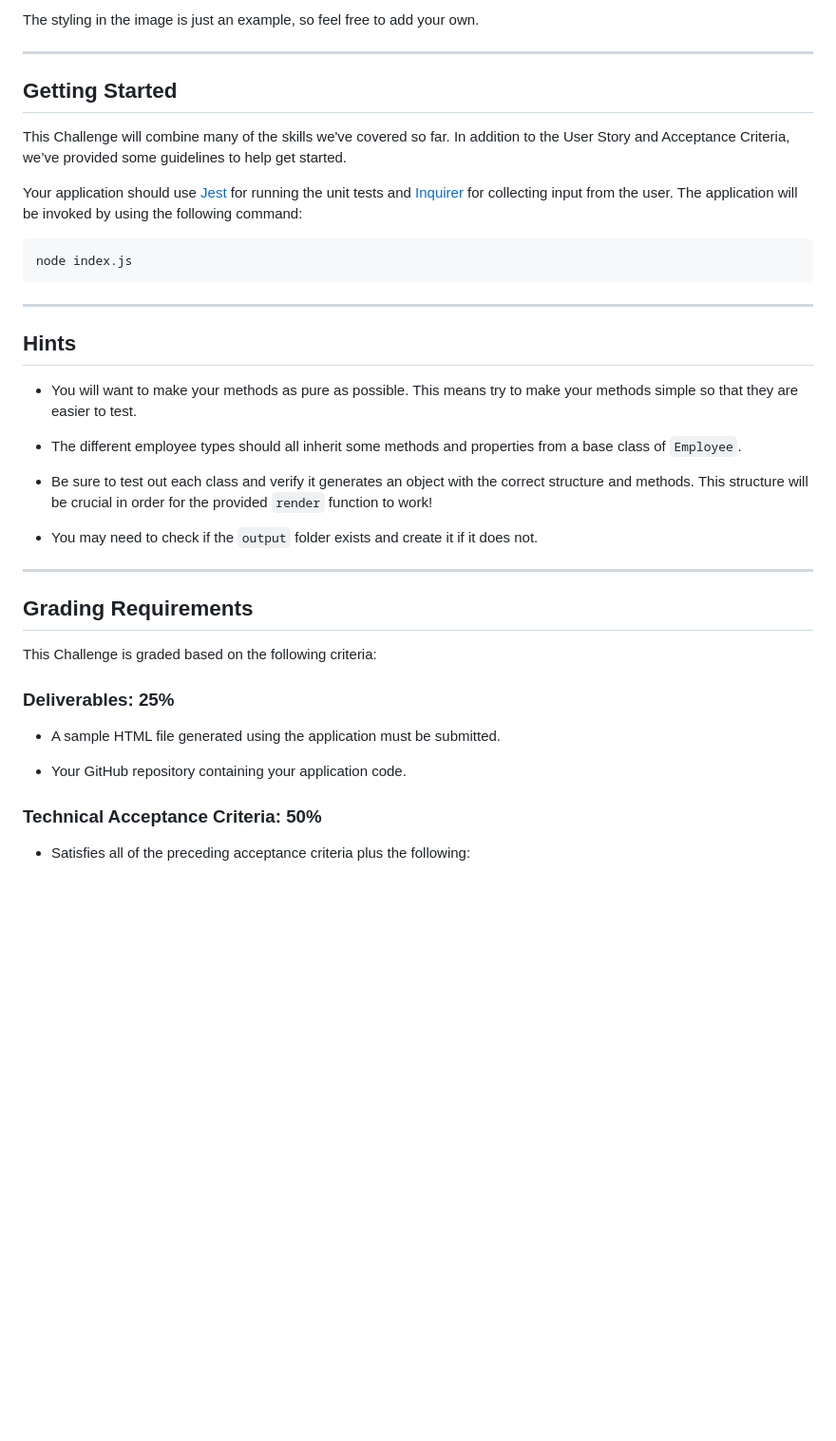
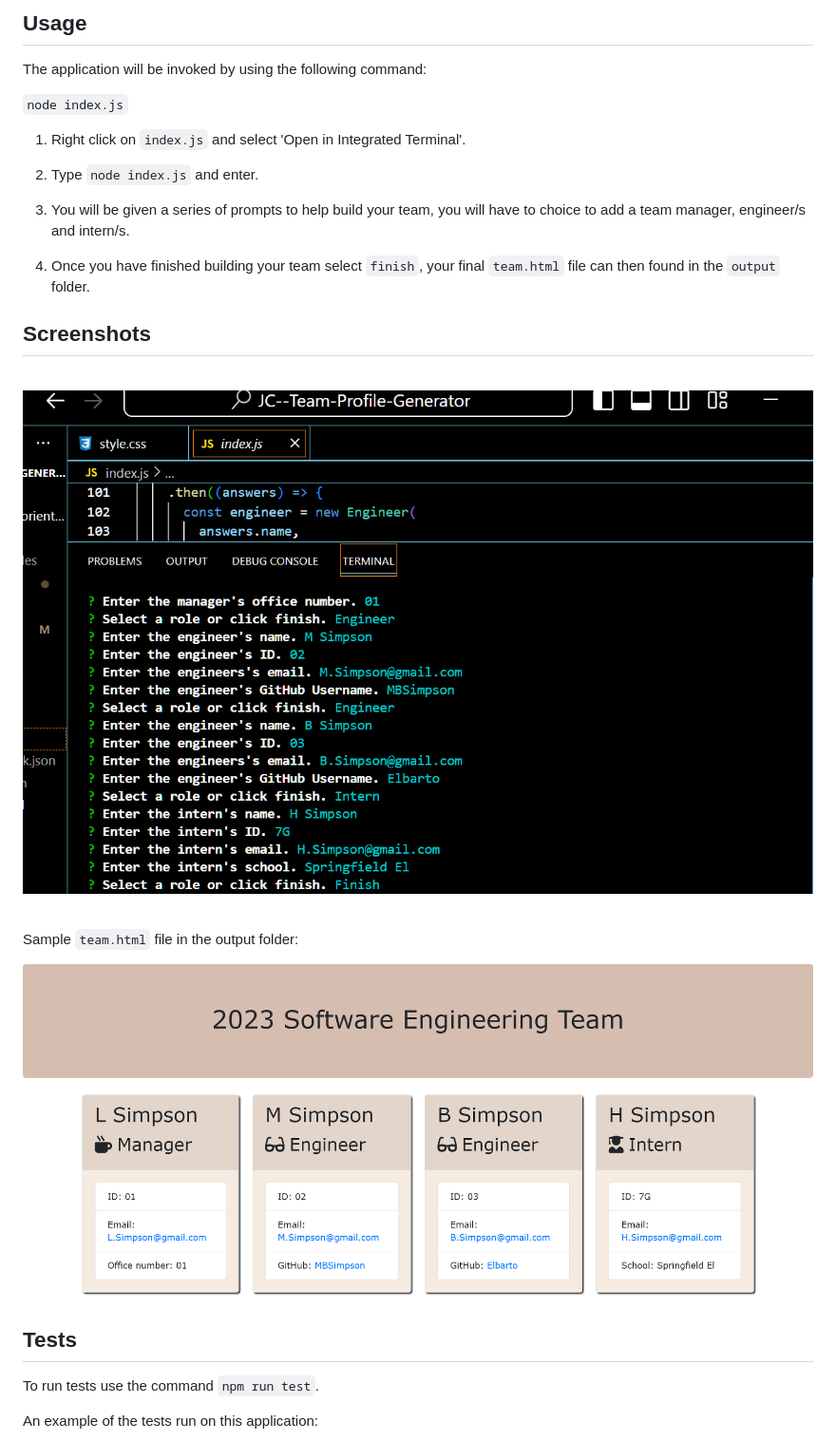
Before and after one commit to jeanjcode/JC--Team-Profile-Generator, a Markdown page: README.md, the part around the change printed below. Shown: that part at 95% size. GitHub-like rendering; pictures changed too: assets/images/terminal prmpts.png; blank space fills up the shorter version.

````diff
--- a/README.md
+++ b/README.md
@@ -70,43 +20,37 @@ The following image shows a mock-up of the generated HTML’s appearance and fun
 
-The styling in the image is just an example, so feel free to add your own.
+## Usage
 
----
+The application will be invoked by using the following command:
 
-## Getting Started
+`node index.js`
 
-This Challenge will combine many of the skills we've covered so far. In addition to the User Story and Acceptance Criteria, we’ve provided some guidelines to help get started.
+1. Right click on `index.js` and select 'Open in Integrated Terminal'.
 
-Your application should use [Jest](https://www.npmjs.com/package/jest) for running the unit tests and [Inquirer](https://www.npmjs.com/package/inquirer) for collecting input from the user. The application will be invoked by using the following command:
+2. Type `node index.js` and enter.
 
-```bash
-node index.js
-```
+3. You will be given a series of prompts to help build your team, you will have to choice to add a team manager, engineer/s and intern/s.
 
----
 
-## Hints
+4. Once you have finished building your team select `finish`, your final `team.html` file can then found in the `output` folder.
 
-* You will want to make your methods as pure as possible. This means try to make your methods simple so that they are easier to test.
 
-* The different employee types should all inherit some methods and properties from a base class of `Employee`.
 
-* Be sure to test out each class and verify it generates an object with the correct structure and methods. This structure will be crucial in order for the provided `render` function to work!
 
-* You may need to check if the `output` folder exists and create it if it does not.
+## Screenshots
+<br>
 
----
 
-## Grading Requirements
+![JC Team Profile Generator](./assets/images/terminal%20prmpts.png)
 
-This Challenge is graded based on the following criteria:
+<br>
 
-### Deliverables: 25%
+Sample `team.html` file in the output folder:
 
-* A sample HTML file generated using the application must be submitted.
+![JC Team Profile Generator](./assets/images/My%20Team.png)
 
-* Your GitHub repository containing your application code.
 
-### Technical Acceptance Criteria: 50%
+## Tests
+To run tests use the command `npm run test`.
 
-* Satisfies all of the preceding acceptance criteria plus the following:
+An example of the tests run on this application:
 
````
Also changed, not shown: other parts of README.md (+14 -84 lines), assets/images/passed tests.png, assets/images/terminal prmpts 2.png (deleted).
